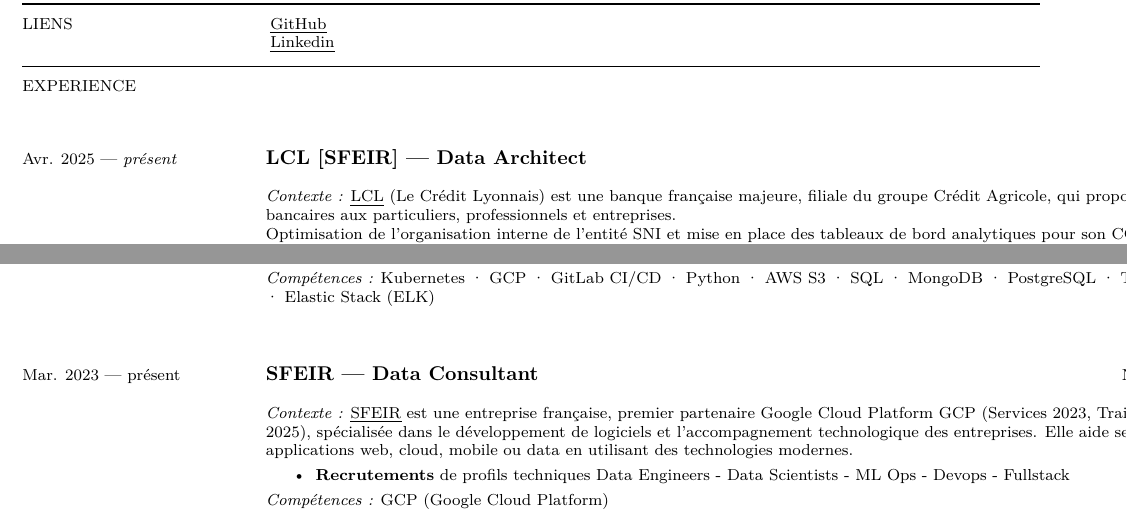
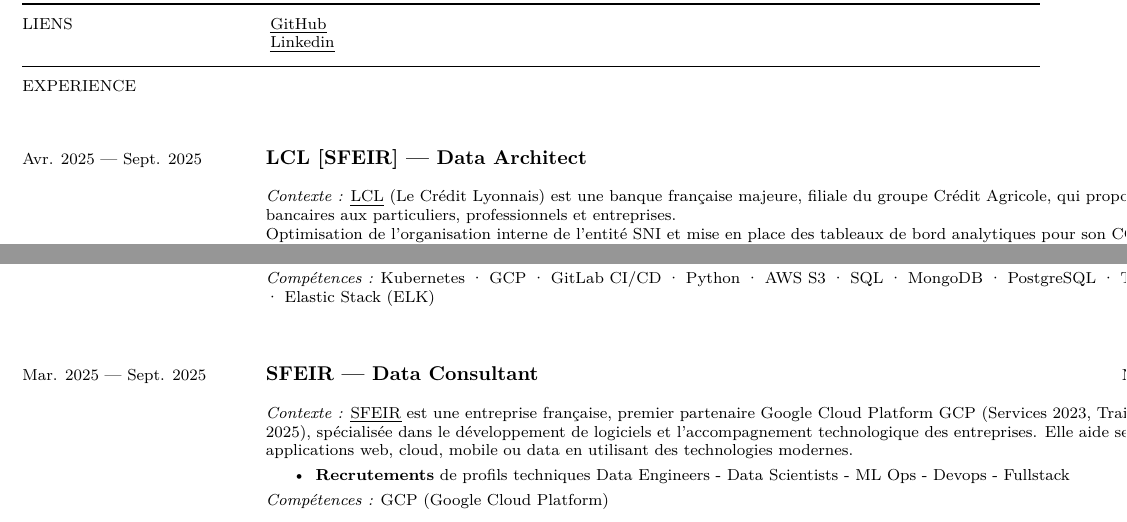
Before and after one commit to MarcGiannuzzi/cv, a LaTeX CV (Marc_Giannuzzi_CV_Francais.tex): two parts of page 1 of 4, joined at a grey line, cut so that both start at the same text. Compiled offline with LuaLaTeX.

Commit message:
Update experience dates in CV

```diff
--- a/Marc_Giannuzzi_CV_Francais.tex
+++ b/Marc_Giannuzzi_CV_Francais.tex
@@ -121,7 +121,7 @@
     \newsection{Experience}
 
     \newsectionspace
-    \experience{Avr. 2025}{\textit{présent}}{LCL [SFEIR]}{Data Architect}{Villejuif, FR}{
+    \experience{Avr. 2025}{Sept. 2025}{LCL [SFEIR]}{Data Architect}{Villejuif, FR}{
         \textit{Contexte :}
         \link{https://www.lcl.fr/}{LCL} (Le Crédit Lyonnais) est une banque française majeure, filiale du groupe Crédit Agricole, qui propose des services bancaires aux particuliers, professionnels et entreprises.
 
@@ -144,7 +144,7 @@
     }
 
     \newsectionspace
-    \experience{Mar. 2023}{présent}{SFEIR}{Data Consultant}{Neuilly Sur Seine, FR}{
+    \experience{Mar. 2025}{Sept. 2025}{SFEIR}{Data Consultant}{Neuilly Sur Seine, FR}{
         \textit{Contexte :}
         \link{https://sfeir.com}{SFEIR} est une entreprise française, premier partenaire Google Cloud Platform GCP (Services 2023, Training 2024, EMEA 2025), spécialisée dans le développement de logiciels et l’accompagnement technologique des entreprises. Elle aide ses clients à créer des applications web, cloud, mobile ou data en utilisant des technologies modernes.
         \begin{itemize}
```
